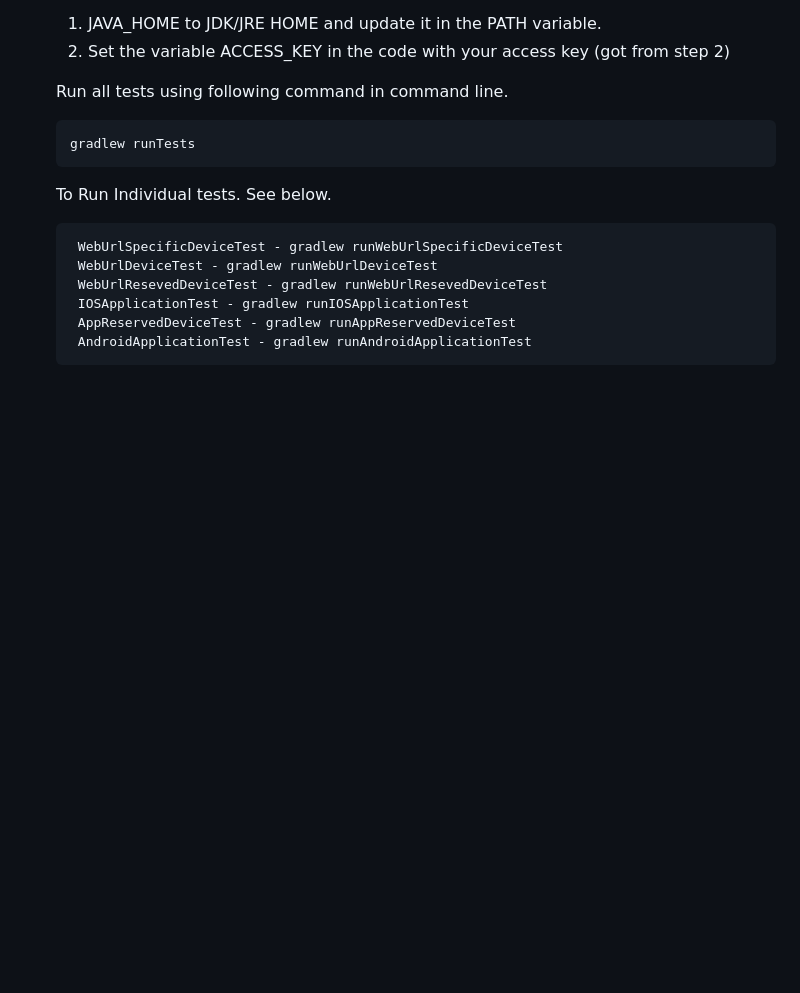
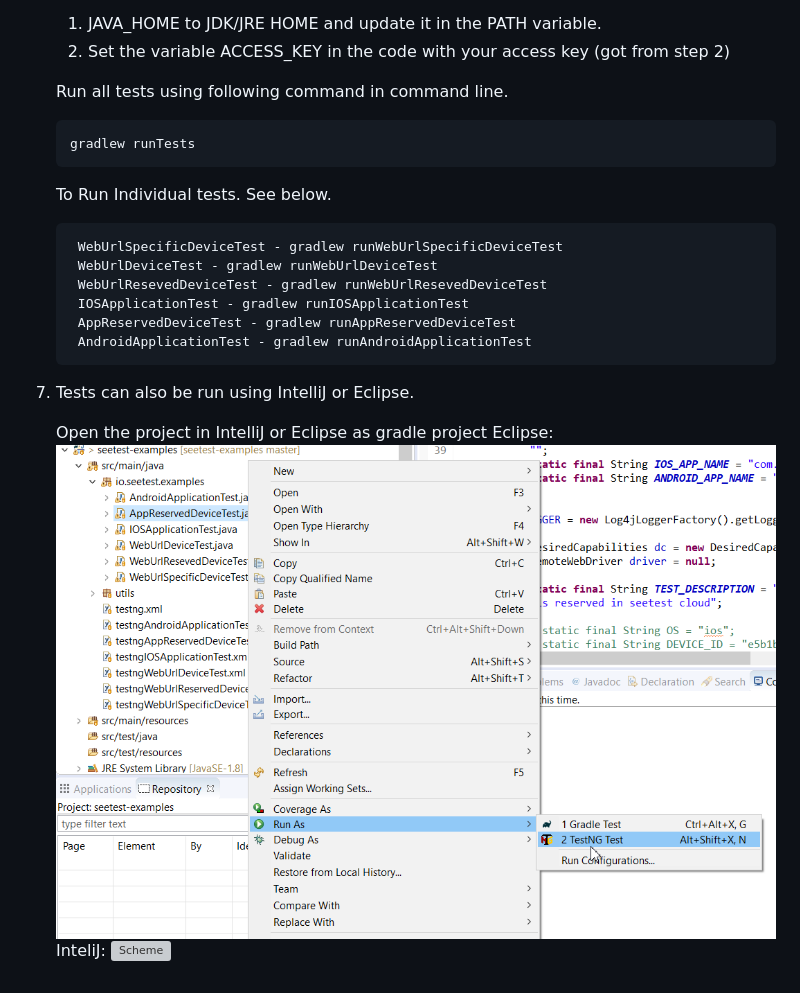
Before and after one commit to seetest-io/seetest-examples, a Markdown page: README.md, the part around the change. Rendered like a GitHub page; pictures changed too: images/eclipse.png (added); blank space fills up the shorter version; grey boxes are pictures that could not be loaded.

Commit message:
Adding Eclipse and Intelij Run images.

```diff
--- a/README.md
+++ b/README.md
@@ -55,3 +55,11 @@ Listed below are test and short descriptions.
         IOSApplicationTest - gradlew runIOSApplicationTest
         AppReservedDeviceTest - gradlew runAppReservedDeviceTest
         AndroidApplicationTest - gradlew runAndroidApplicationTest
+
+8. Tests can also be run using IntelliJ or Eclipse.
+
+   Open the project in IntelliJ or Eclipse as gradle project
+   Eclipse:
+       ![Scheme](images/eclipse.png)
+   InteliJ:
+       ![Scheme](images/intelij.pnj)
```
Also changed, not shown: images/intelij.png (added).
